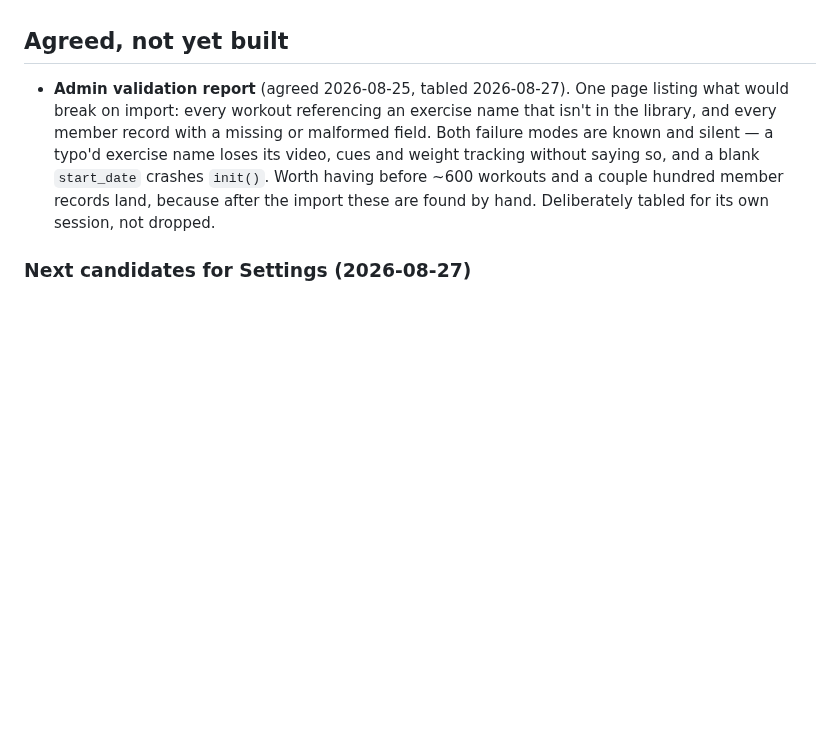
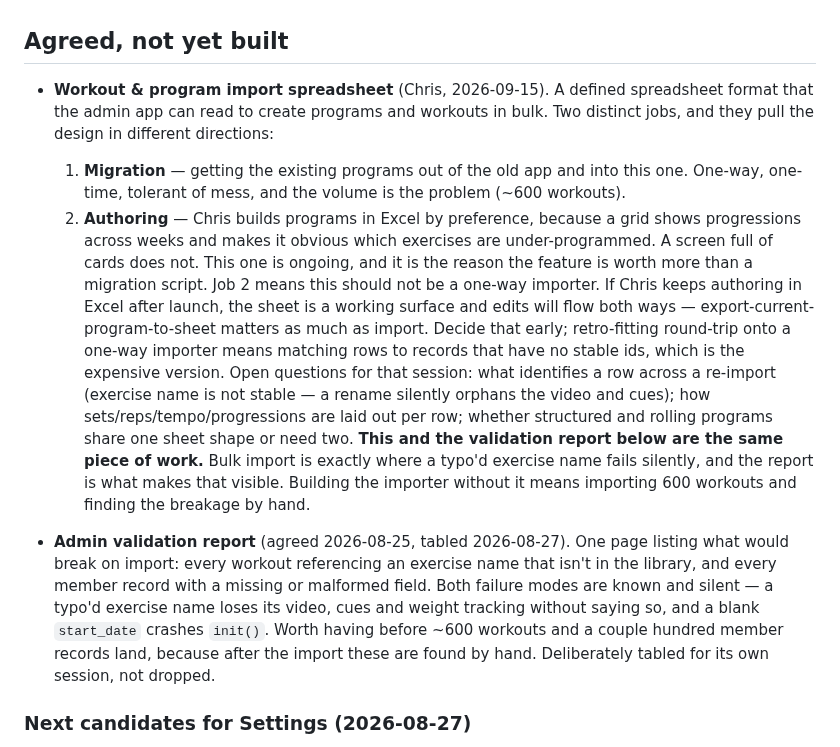
Before and after one commit to BurnClub/burn-club, a Markdown page: NOTES.md, the part around the change. Rendered like a GitHub page; blank space fills up the shorter version.

Commit message:
Note the workout & program import spreadsheet
Chris wants a defined sheet format for bulk-creating programs and
workouts. Recorded both reasons he gave, because they imply different
designs: migrating ~600 workouts off the old app is one-way and
one-time, but he also authors in Excel by preference — a grid shows
progressions across weeks and exposes under-programmed exercises in a
way the card UI doesn't.

That second reason is the one that matters for design. If he keeps
authoring in Excel after launch the sheet is a live surface, not an
inbox, and round-trip has to be decided up front — matching rows back
to records with no stable ids is the expensive retro-fit.

Filed next to the validation report and linked to it explicitly. Bulk
import is precisely where a typo'd exercise name fails silently, so
shipping the importer without the report means finding the breakage by
hand across 600 workouts.

Co-Authored-By: Claude Opus 5 <noreply@anthropic.com>

```diff
--- a/NOTES.md
+++ b/NOTES.md
@@ -172,6 +172,32 @@ syncs them.
 
 ## Agreed, not yet built
 
+- **Workout & program import spreadsheet** (Chris, 2026-09-15). A defined
+  spreadsheet format that the admin app can read to create programs and
+  workouts in bulk. Two distinct jobs, and they pull the design in different
+  directions:
+  1. **Migration** — getting the existing programs out of the old app and into
+     this one. One-way, one-time, tolerant of mess, and the volume is the
+     problem (~600 workouts).
+  2. **Authoring** — Chris builds programs in Excel by preference, because a
+     grid shows progressions across weeks and makes it obvious which exercises
+     are under-programmed. A screen full of cards does not. This one is
+     ongoing, and it is the reason the feature is worth more than a migration
+     script.
+  Job 2 means this should not be a one-way importer. If Chris keeps authoring
+  in Excel after launch, the sheet is a working surface and edits will flow
+  both ways — export-current-program-to-sheet matters as much as import. Decide
+  that early; retro-fitting round-trip onto a one-way importer means matching
+  rows to records that have no stable ids, which is the expensive version.
+  Open questions for that session: what identifies a row across a re-import
+  (exercise name is not stable — a rename silently orphans the video and cues);
+  how sets/reps/tempo/progressions are laid out per row; whether structured and
+  rolling programs share one sheet shape or need two.
+  **This and the validation report below are the same piece of work.** Bulk
+  import is exactly where a typo'd exercise name fails silently, and the
+  report is what makes that visible. Building the importer without it means
+  importing 600 workouts and finding the breakage by hand.
+
 - **Admin validation report** (agreed 2026-08-25, tabled 2026-08-27). One page
   listing what would break on import: every workout referencing an exercise
   name that isn't in the library, and every member record with a missing or
```
